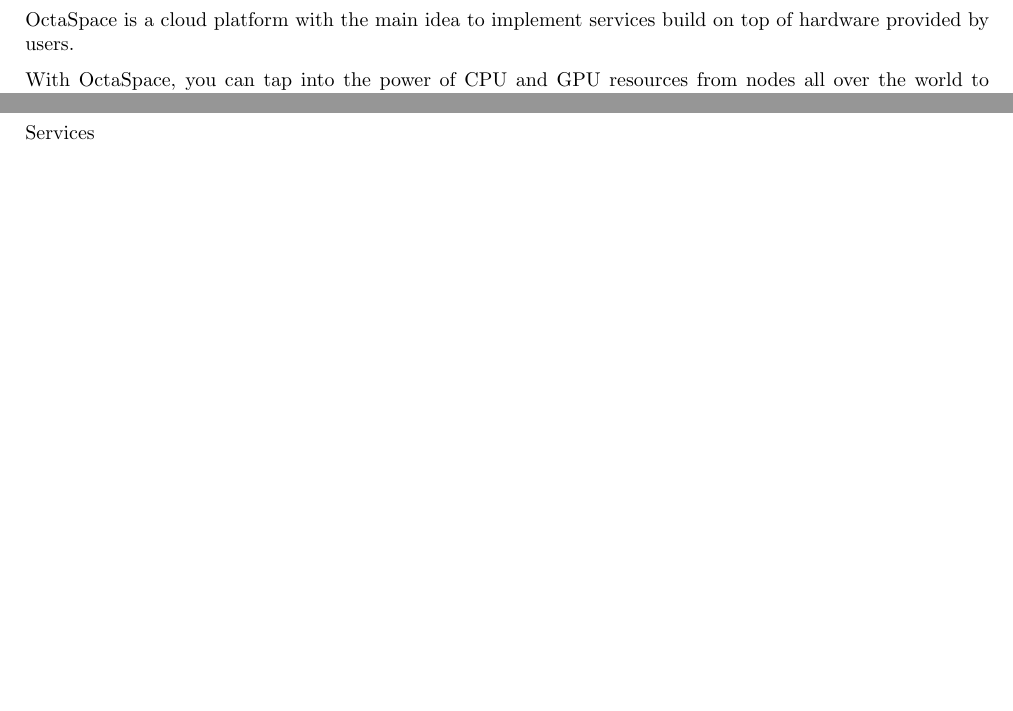
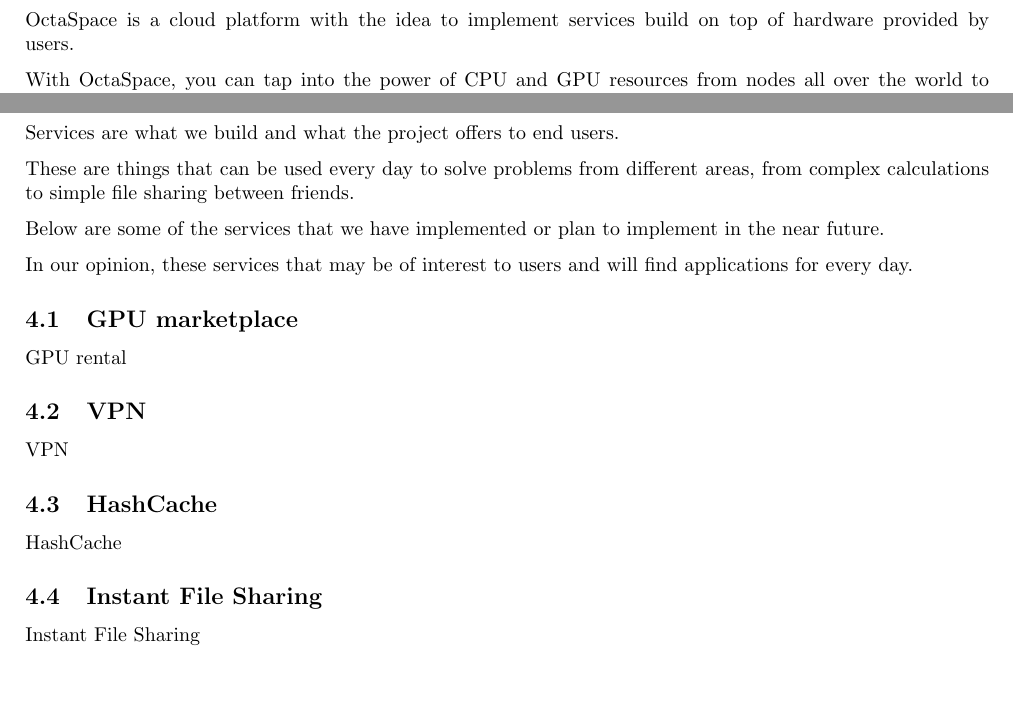
Before and after one commit to octaspace/whitepaper.github.io, a LaTeX paper (paper.tex, which reads intro.tex, services.tex): two parts of pages 3 and 8 of 11, joined at a grey line, cut so that both start at the same text. Compiled offline with pdfLaTeX.

Commit message:
Start services section

```diff
--- a/intro.tex
+++ b/intro.tex
@@ -1,6 +1,6 @@
 \section{Introduction}
 
-OctaSpace is a cloud platform with the main idea to implement services build on top of hardware provided by users.
+OctaSpace is a cloud platform with the idea to implement services build on top of hardware provided by users.
 
 With OctaSpace, you can tap into the power of CPU and GPU resources from nodes all over the world to tackle heavy tasks.
 And if you have spare hardware, you can even become a host and earn by renting out your CPU/GPU or traffic.
--- a/services.tex
+++ b/services.tex
@@ -1,3 +1,25 @@
 \section{Services}
 
-Services
+Services are what we build and what the project offers to end users.
+
+These are things that can be used every day to solve problems from different areas, from complex calculations to simple file sharing between friends.
+
+Below are some of the services that we have implemented or plan to implement in the near future.
+
+In our opinion, these services that may be of interest to users and will find applications for every day.
+
+\subsection{GPU marketplace}
+
+GPU rental
+
+\subsection{VPN}
+
+VPN
+
+\subsection{HashCache}
+
+HashCache
+
+\subsection{Instant File Sharing}
+
+Instant File Sharing
```
